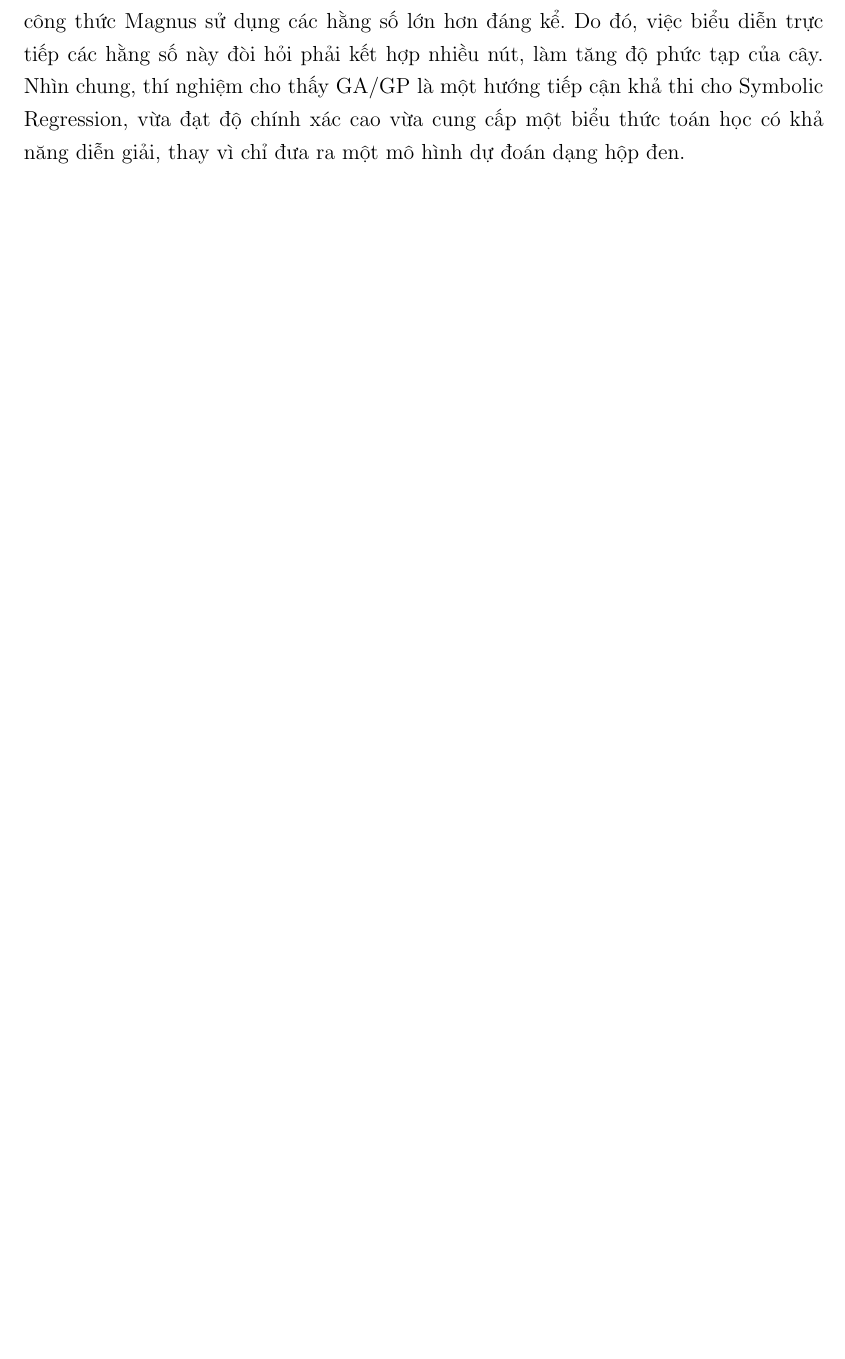
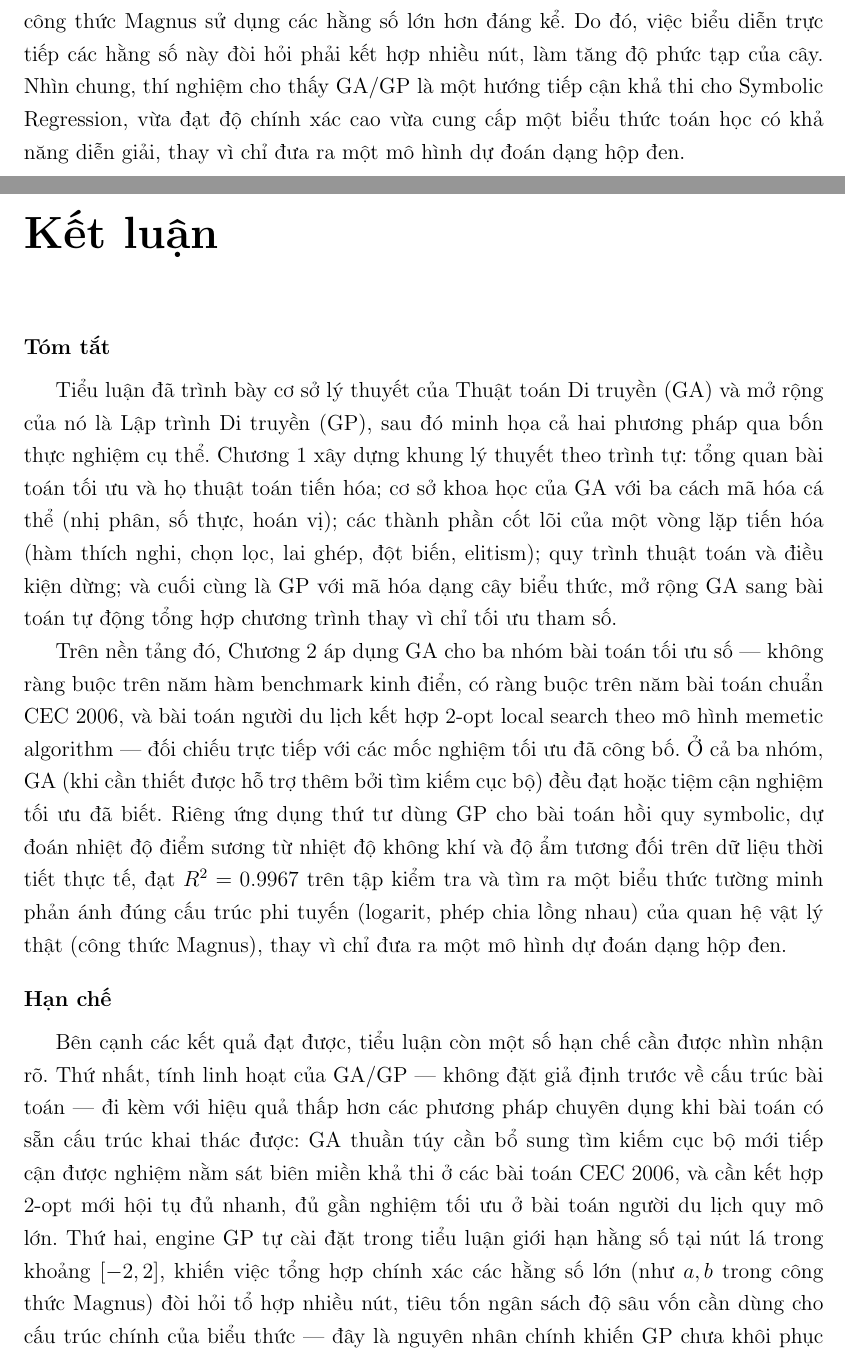
Before and after one commit to thiennguyen37-qn/Optimization-Theory---Genetic-Algorithm, a LaTeX thesis (report/REPORT.tex, which reads report/chapters/chuong3_ket_luan.tex): part of page 47 of 48 before the commit and two parts of pages 47 and 48 of 50 after it, the two joined at a grey line, cut so that both start at the same text, the shorter picture padded with empty space. Compiled offline with pdfLaTeX.

Commit message:
Add an unnumbered Kết luận chapter
Summarize the report's main results, discuss limitations (GA/GP's
efficiency trade-off, the GP engine's constant-range limit, single-seed
runs, small problem scales), and propose future directions. Kept
unnumbered and at the same level as Tài liệu tham khảo, matching
the same \chapter* pattern; its three subheadings are plain bold
text rather than numbered sections.

Co-Authored-By: Claude Sonnet 5 <noreply@anthropic.com>

```diff
--- /dev/null
+++ b/report/chapters/chuong3_ket_luan.tex
@@ -0,0 +1,51 @@
+% ============================================================
+% KẾT LUẬN (không đánh số chương, ngang hàng với Tài liệu tham khảo)
+% ============================================================
+\chapter*{Kết luận}
+\addcontentsline{toc}{chapter}{Kết luận}
+\label{chap:ket-luan}
+
+\noindent\textbf{Tóm tắt}
+\medskip
+
+Tiểu luận đã trình bày cơ sở lý thuyết của Thuật toán Di truyền (GA)
+và mở rộng của nó là Lập trình Di truyền (GP), sau đó minh họa cả hai
+phương pháp qua bốn thực nghiệm cụ thể. Chương~\ref{chap:co-so-ly-thuyet}
+xây dựng khung lý thuyết theo trình tự: tổng quan bài toán tối ưu và
+họ thuật toán tiến hóa; cơ sở khoa học của GA với ba cách mã hóa cá
+thể (nhị phân, số thực, hoán vị); các thành phần cốt lõi của một vòng
+lặp tiến hóa (hàm thích nghi, chọn lọc, lai ghép, đột biến, elitism);
+quy trình thuật toán và điều kiện dừng; và cuối cùng là GP với mã hóa
+dạng cây biểu thức, mở rộng GA sang bài toán tự động tổng hợp chương
+trình thay vì chỉ tối ưu tham số.
+
+Trên nền tảng đó, Chương~\ref{chap:ung-dung} áp dụng GA cho ba nhóm
+bài toán tối ưu số — không ràng buộc trên năm hàm benchmark kinh điển,
+có ràng buộc trên năm bài toán chuẩn CEC 2006, và bài toán người du
+lịch kết hợp 2-opt local search theo mô hình memetic algorithm — đối
+chiếu trực tiếp với các mốc nghiệm tối ưu đã công bố. Ở cả ba nhóm,
+GA (khi cần thiết được hỗ trợ thêm bởi tìm kiếm cục bộ) đều đạt hoặc
+tiệm cận nghiệm tối ưu đã biết. Riêng ứng dụng thứ tư dùng GP cho bài
+toán hồi quy symbolic, dự đoán nhiệt độ điểm sương từ nhiệt độ không
+khí và độ ẩm tương đối trên dữ liệu thời tiết thực tế, đạt
+$R^2 = 0.9967$ trên tập kiểm tra và tìm ra một biểu thức tường minh
+phản ánh đúng cấu trúc phi tuyến (logarit, phép chia lồng nhau) của
+quan hệ vật lý thật (công thức Magnus), thay vì chỉ đưa ra một mô hình
+dự đoán dạng hộp đen.
+
+\bigskip
+\noindent\textbf{Hạn chế}
+\medskip
+
+Bên cạnh các kết quả đạt được, tiểu luận còn một số hạn chế cần được
+nhìn nhận rõ. Thứ nhất, tính linh hoạt của GA/GP — không đặt giả định
+trước về cấu trúc bài toán — đi kèm với hiệu quả thấp hơn các phương
+pháp chuyên dụng khi bài toán có sẵn cấu trúc khai thác được: GA thuần
+túy cần bổ sung tìm kiếm cục bộ mới tiếp cận được nghiệm nằm sát biên
+miền khả thi ở các bài toán CEC 2006, và cần kết hợp 2-opt mới hội tụ
+đủ nhanh, đủ gần nghiệm tối ưu ở bài toán người du lịch quy mô lớn.
+Thứ hai, engine GP tự cài đặt trong tiểu luận giới hạn hằng số tại nút
+lá trong khoảng $[-2,2]$, khiến việc tổng hợp chính xác các hằng số
+lớn (như $a, b$ trong công thức Magnus) đòi hỏi tổ hợp nhiều nút, tiêu
+tốn ngân sách độ sâu vốn cần dùng cho cấu trúc chính của biểu thức —
+đây là nguyên nhân chính khiến GP chưa khôi phục được chính xác tuyệt
```
Also changed, not shown: report/REPORT.tex (+4 -4 lines), report/REPORT.pdf, report/chapters/chuong3_ket_luan.tex (34 more changed lines).
